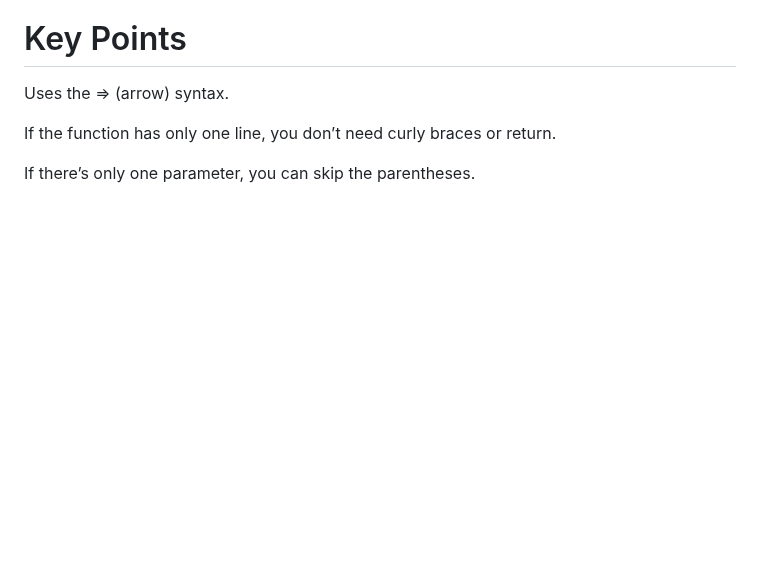
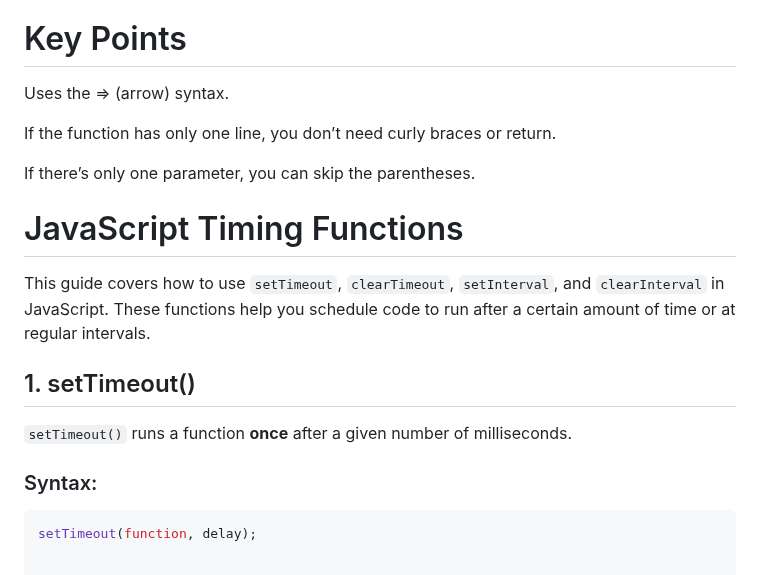
Before and after one commit to RaushanKumar25/javascript-practice, a Markdown page: README.md, the part around the change. Rendered like a GitHub page; blank space fills up the shorter version.

````diff
--- a/README.md
+++ b/README.md
@@ -615,3 +615,15 @@ Uses the => (arrow) syntax.
 If the function has only one line, you don’t need curly braces or return.
 
 If there’s only one parameter, you can skip the parentheses.
+
+# JavaScript Timing Functions
+
+This guide covers how to use `setTimeout`, `clearTimeout`, `setInterval`, and `clearInterval` in JavaScript. These functions help you schedule code to run after a certain amount of time or at regular intervals.
+
+## 1. setTimeout()
+
+`setTimeout()` runs a function **once** after a given number of milliseconds.
+
+### Syntax:
+```javascript
+setTimeout(function, delay);
````
